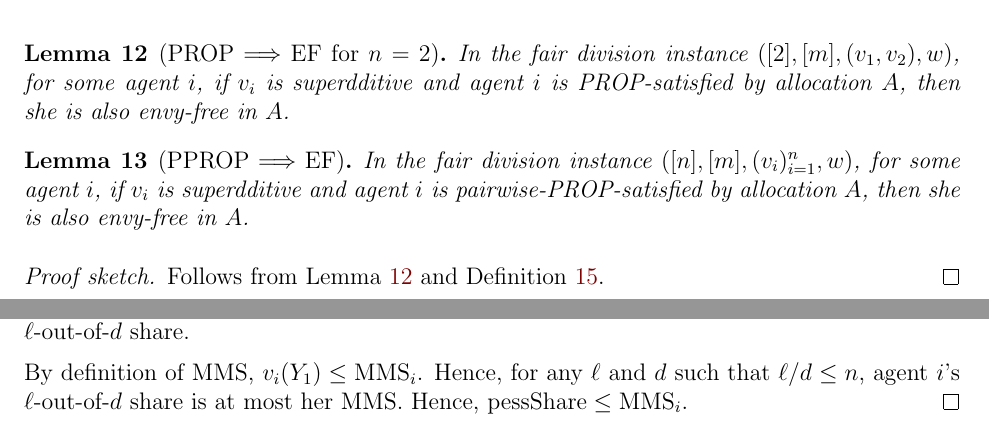
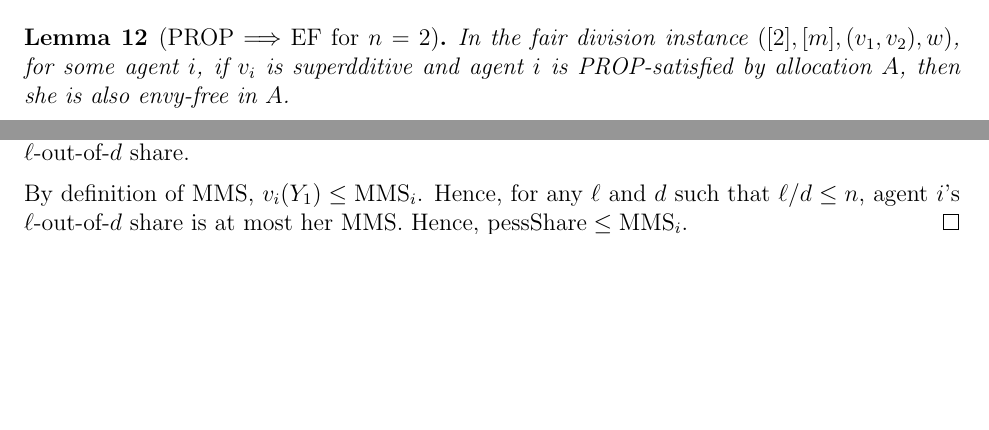
Before and after one commit to sharmaeklavya2/fd-impls, a LaTeX paper (main.tex, which reads old-impls.tex): two parts of pages 10 and 27 of 48 before the commit and two parts of pages 10 and 26 of 48 after it, joined at a grey line, cut so that both start at the same text, the shorter picture padded with empty space. Compiled offline with pdfLaTeX.

Commit message:
remove unneeded impl lemma

```diff
--- a/old-impls.tex
+++ b/old-impls.tex
@@ -86,16 +86,6 @@ In the fair division instance $([2], [m], (v_1, v_2), w)$, for some agent $i$,
 if $v_i$ is superdditive and agent $i$ is PROP-satisfied by allocation $A$,
 then she is also envy-free in $A$.
 \end{restatable}
-
-\begin{lemma}[PPROP$\implies$EF]
-\label{thm:impl:pprop-to-ef}
-In the fair division instance $([n], [m], (v_i)_{i=1}^n, w)$, for some agent $i$,
-if $v_i$ is superdditive and agent $i$ is pairwise-PROP-satisfied by allocation $A$,
-then she is also envy-free in $A$.
-\end{lemma}
-\begin{proof}[Proof sketch]
-Follows from \cref{thm:impl:prop-to-ef-n2} and \cref{defn:pairwise}.
-\end{proof}
 
 Because of how we define EFX (\cref{defn:efx}),
 it's not always true that EFX implies EF1.
```
Also changed, not shown: impls.tex (+1 -1 lines).
